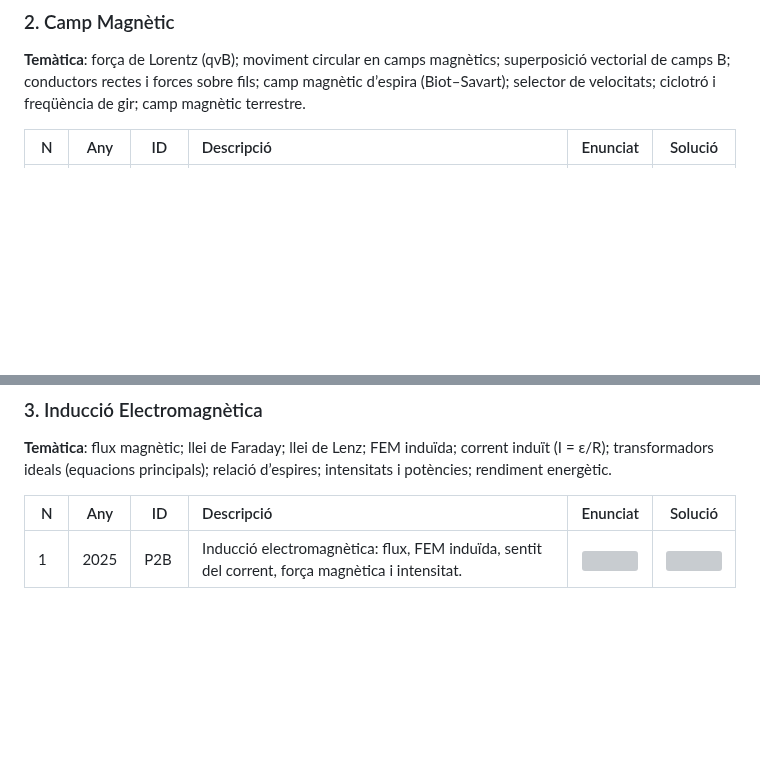
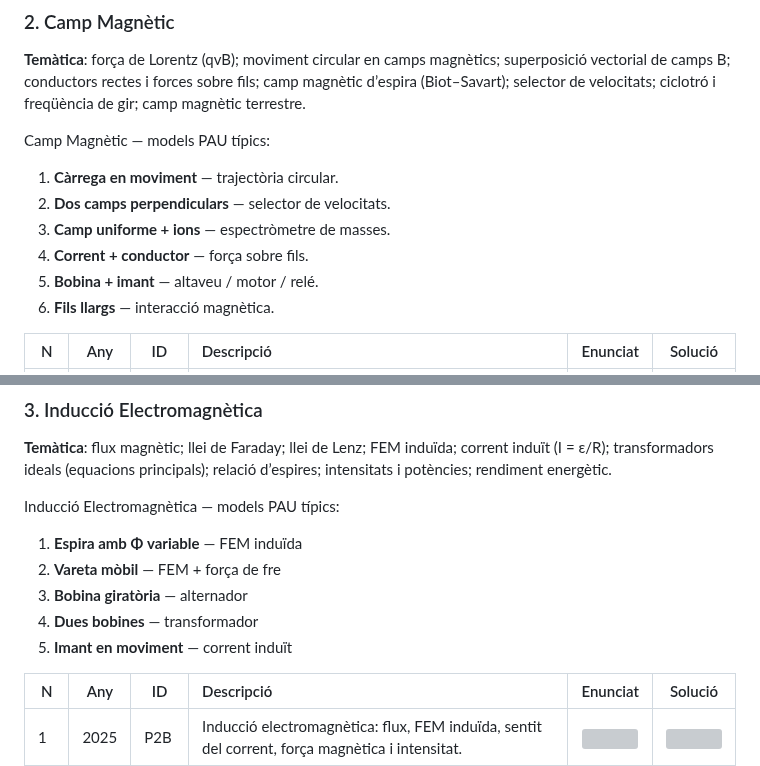
Before and after one commit to jluque4/FQ, a Markdown page: md/pau.md, 2 parts joined by grey strips. Drawn GitHub-style; blank space fills up the shorter version; grey boxes are pictures that could not be loaded.

```diff
--- a/md/pau.md
+++ b/md/pau.md
@@ -231,6 +231,14 @@ Aquest bloc inclou tres subàrees principals: camp elèctric (CE), camp magnèti
 
 **Temàtica**: força de Lorentz (qvB); moviment circular en camps magnètics; superposició vectorial de camps B; conductors rectes i forces sobre fils; camp magnètic d’espira (Biot–Savart); selector de velocitats; ciclotró i freqüència de gir; camp magnètic terrestre.
 
+Camp Magnètic — models PAU típics:
+1. **Càrrega en moviment** — trajectòria circular.
+2. **Dos camps perpendiculars** — selector de velocitats.
+3. **Camp uniforme + ions** — espectròmetre de masses.
+4. **Corrent + conductor** — força sobre fils.
+5. **Bobina + imant** — altaveu / motor / relé.
+6. **Fils llargs** — interacció magnètica.
+
 | N | Any | ID | Descripció | Enunciat | Solució |
 |--|--|--|:---|:--:|:--:|
 | 1 | 2025 | P2 | Camp magnètic produït per un llamp núvol-terra modelat com un fil infinit; línies de camp, gràfica B(r), força sobre un electró. | <a href="PAU/examens/2025_jun_1.pdf"><img src="img/pdf_a.png" width="29"/></a> | <a href="PAU/examens/2025_jun_1_sol.pdf"><img src="img/pdf_b.png" width="32"/></a> |
@@ -282,6 +290,13 @@ Aquest bloc inclou tres subàrees principals: camp elèctric (CE), camp magnèti
 ### 3. Inducció Electromagnètica
 
 **Temàtica**: flux magnètic; llei de Faraday; llei de Lenz; FEM induïda; corrent induït (I = ε/R); transformadors ideals (equacions principals); relació d’espires; intensitats i potències; rendiment energètic.
+
+Inducció Electromagnètica — models PAU típics:
+1. **Espira amb Φ variable** — FEM induïda
+2. **Vareta mòbil** — FEM + força de fre
+3. **Bobina giratòria** — alternador
+4. **Dues bobines** — transformador
+5. **Imant en moviment** — corrent induït
 
 | N | Any | ID | Descripció | Enunciat | Solució |
 |--|--|--|:---|:--:|:--:|
```
